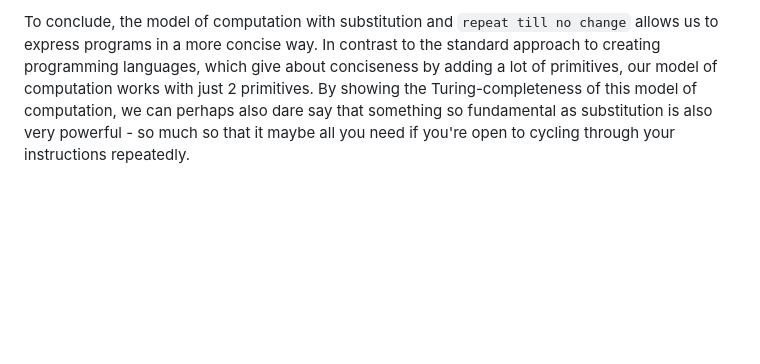
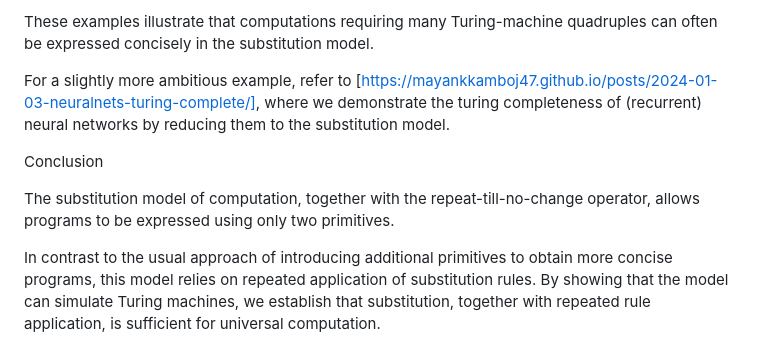
Before and after one commit to mayankkamboj47/mayankkamboj47.github.io, a Markdown page: posts/2023-05-12-a-substitution-model-of-computation.md, the part around one of its changes. Drawn GitHub-style; blank space fills up the shorter version.

```diff
--- a/posts/2023-05-12-a-substitution-model-of-computation.md
+++ b/posts/2023-05-12-a-substitution-model-of-computation.md
@@ -112,3 +139,10 @@ I hope that the above examples have convinced you that what Turing machine does
 
-To conclude, the model of computation with substitution and `repeat till no change` allows us to
-express programs in a more concise way. In contrast to the standard approach to creating programming languages, which give about conciseness by adding a lot of primitives, our model of computation works with just 2 primitives. By showing the Turing-completeness of this model of computation, we can perhaps also dare say that something so fundamental as substitution is also very powerful - so much so that it maybe all you need if you're open to cycling through your instructions repeatedly.
+These examples illustrate that computations requiring many Turing-machine quadruples can often be expressed concisely in the substitution model.
+
+For a slightly more ambitious example, refer to [https://mayankkamboj47.github.io/posts/2024-01-03-neuralnets-turing-complete/], where we demonstrate the turing completeness of (recurrent) neural networks by reducing them to the substitution model.
+
+Conclusion
+
+The substitution model of computation, together with the repeat-till-no-change operator, allows programs to be expressed using only two primitives.
+
+In contrast to the usual approach of introducing additional primitives to obtain more concise programs, this model relies on repeated application of substitution rules. By showing that the model can simulate Turing machines, we establish that substitution, together with repeated rule application, is sufficient for universal computation.
```
Also changed, not shown: other parts of posts/2023-05-12-a-substitution-model-of-computation.md (+92 -65 lines).
